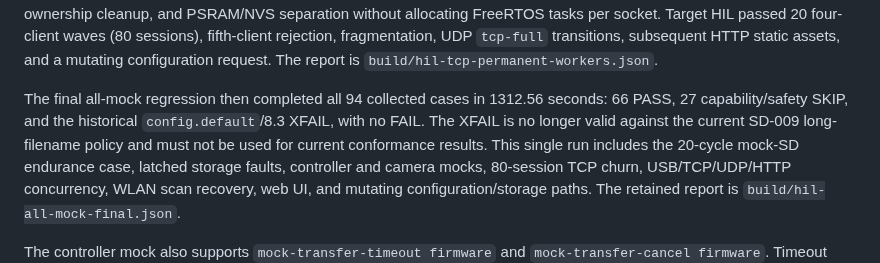
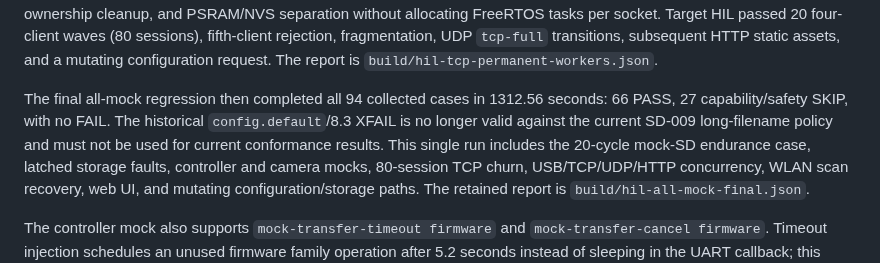
Before and after one commit to moinois/z1-esp32-firmware, a Markdown page: docs/hardware-testing.md, the part around the change. Rendered like a GitHub page.

Commit message:
docs(hil): remove obsolete XFAIL from current results
Clarify that the SD-009 and CFG-001 short-name conflict belongs only to historical runs and is not part of current conformance reporting.

```diff
--- a/docs/hardware-testing.md
+++ b/docs/hardware-testing.md
@@ -221,10 +221,10 @@ mutating configuration request. The report is
 `build/hil-tcp-permanent-workers.json`.
 
 The final all-mock regression then completed all 94 collected cases in 1312.56
-seconds: 66 PASS, 27 capability/safety SKIP, and the historical
-`config.default`/8.3 XFAIL, with no FAIL. The XFAIL is no longer valid against
-the current SD-009 long-filename policy and must not be used for current
-conformance results. This single run includes the 20-cycle
+seconds: 66 PASS, 27 capability/safety SKIP, with no FAIL. The historical
+`config.default`/8.3 XFAIL is no longer valid against the current SD-009
+long-filename policy and must not be used for current conformance results. This
+single run includes the 20-cycle
 mock-SD endurance case, latched storage faults, controller and camera mocks,
 80-session TCP churn, USB/TCP/UDP/HTTP concurrency, WLAN scan recovery, web UI,
 and mutating configuration/storage paths. The retained report is
```
